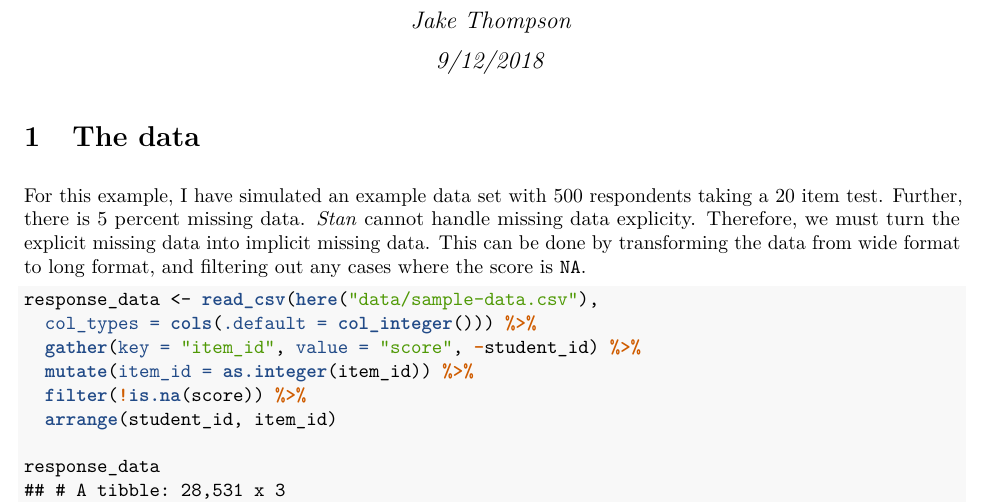
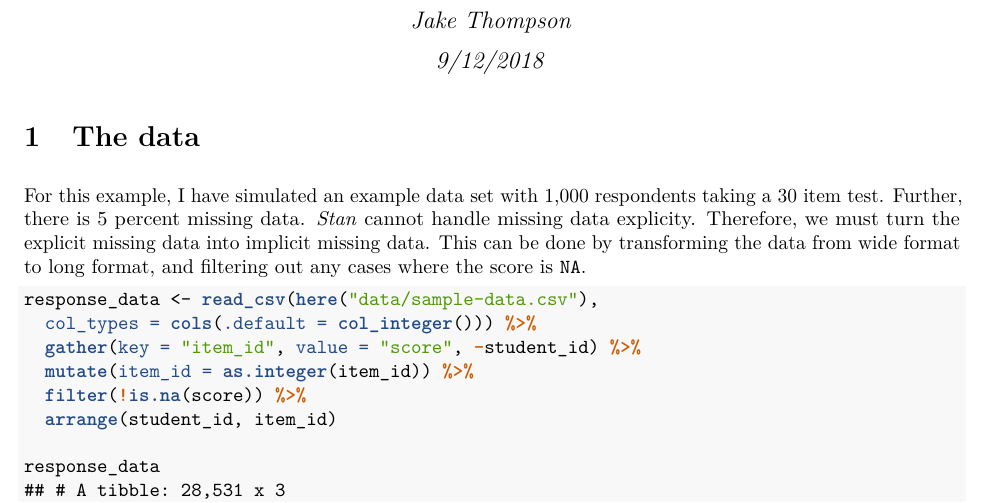
Before and after one commit to wjakethompson/rstan-example, an R Markdown document (using-rstan.Rmd): part of page 1 of 6, cut so that both start at the same text. The pictures show the output file using-rstan.pdf that the author committed with the source.

Commit message:
update Rmd

````diff
--- a/using-rstan.Rmd
+++ b/using-rstan.Rmd
@@ -36,7 +35,7 @@ knitr::opts_chunk$set(
 
 # The data
 
-For this example, I have simulated an example data set with 500 respondents taking a 20 item test. Further, there is 5 percent missing data. *Stan* cannot handle missing data explicity. Therefore, we must turn the explicit missing data into implicit missing data. This can be done by transforming the data from wide format to long format, and filtering out any cases where the score is `NA`.
+For this example, I have simulated an example data set with 1,000 respondents taking a 30 item test. Further, there is 5 percent missing data. *Stan* cannot handle missing data explicity. Therefore, we must turn the explicit missing data into implicit missing data. This can be done by transforming the data from wide format to long format, and filtering out any cases where the score is `NA`.
 
 ```{r read-data}
 response_data <- read_csv(here("data/sample-data.csv"),
````
Also changed, not shown: figures/item-recovery-1.pdf, figures/theta-recovery-1.pdf, using-rstan.pdf, using-rstan.Rmd (3 more changed lines).
